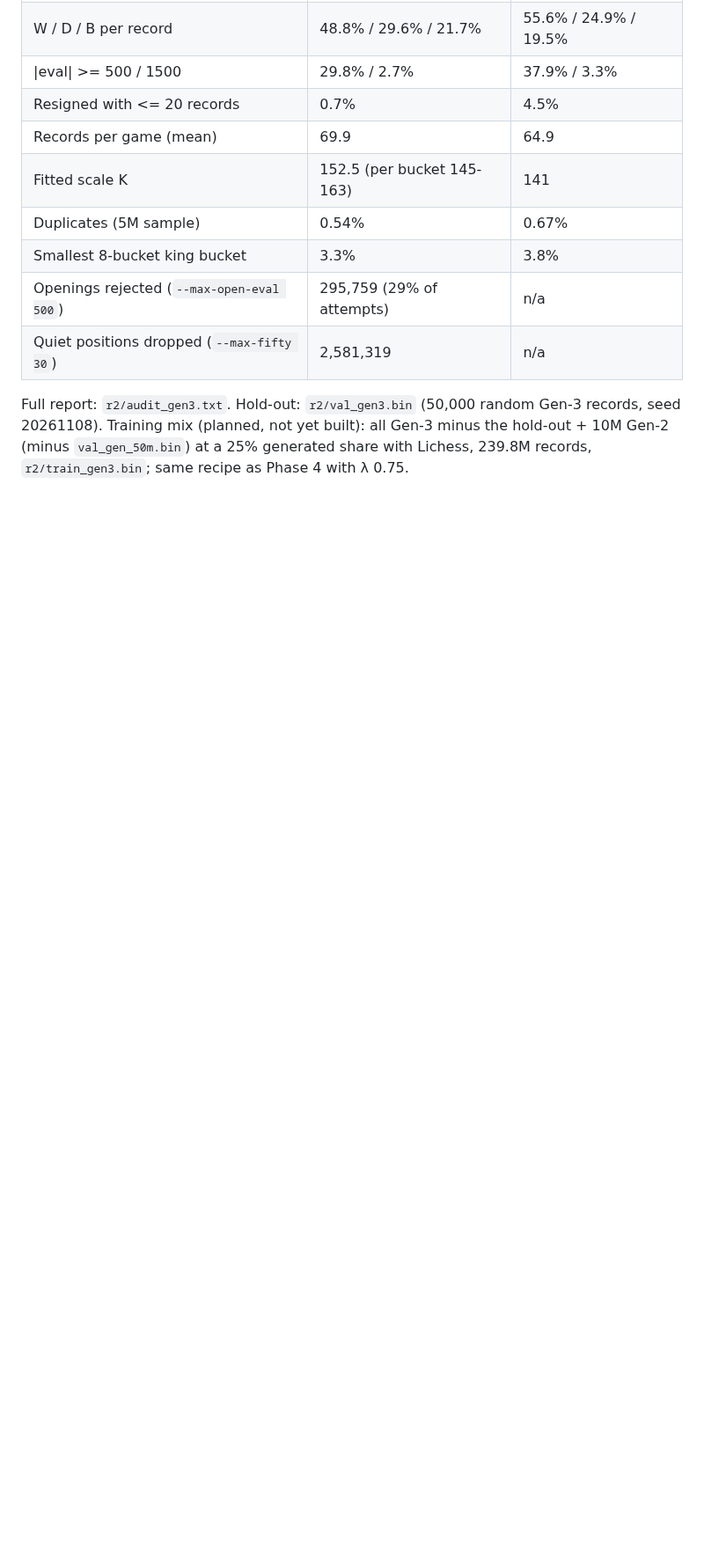
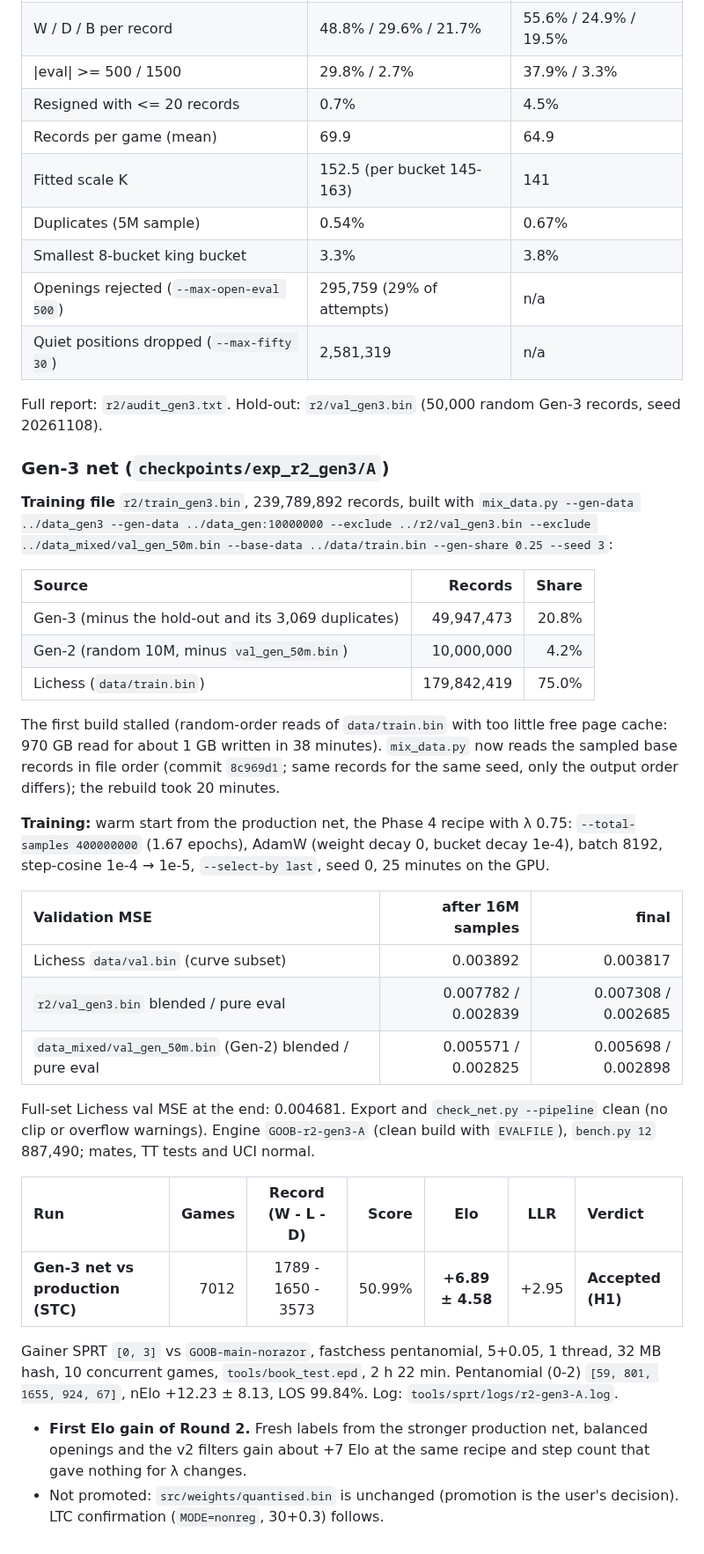
Before and after one commit to Gabrielkaos/ChessEngineGoobC, a Markdown page: documentations/nnue_results_log.md, the part around the change. Shown at 88% size. Rendered like a GitHub page; blank space fills up the shorter version.

Commit message:
Docs: NNUE R2 Phase 6 Gen-3 net accepted at STC (+6.9 Elo)
Co-Authored-By: Claude Opus 5.5 <noreply@anthropic.com>

```diff
--- a/documentations/nnue_results_log.md
+++ b/documentations/nnue_results_log.md
@@ -130,5 +130,45 @@ measurement (plan 12.4) was not done.
 | Quiet positions dropped (`--max-fifty 30`) | 2,581,319 | n/a |
 
 Full report: `r2/audit_gen3.txt`. Hold-out: `r2/val_gen3.bin` (50,000 random Gen-3 records, seed 20261108).
-Training mix (planned, not yet built): all Gen-3 minus the hold-out + 10M Gen-2 (minus `val_gen_50m.bin`)
-at a 25% generated share with Lichess, 239.8M records, `r2/train_gen3.bin`; same recipe as Phase 4 with λ 0.75.
+### Gen-3 net (`checkpoints/exp_r2_gen3/A`)
+
+**Training file** `r2/train_gen3.bin`, 239,789,892 records, built with `mix_data.py --gen-data ../data_gen3
+--gen-data ../data_gen:10000000 --exclude ../r2/val_gen3.bin --exclude ../data_mixed/val_gen_50m.bin
+--base-data ../data/train.bin --gen-share 0.25 --seed 3`:
+
+| Source | Records | Share |
+| :--- | ---: | ---: |
+| Gen-3 (minus the hold-out and its 3,069 duplicates) | 49,947,473 | 20.8% |
+| Gen-2 (random 10M, minus `val_gen_50m.bin`) | 10,000,000 | 4.2% |
+| Lichess (`data/train.bin`) | 179,842,419 | 75.0% |
+
+The first build stalled (random-order reads of `data/train.bin` with too little free page cache: 970 GB
+read for about 1 GB written in 38 minutes). `mix_data.py` now reads the sampled base records in file order
+(commit `8c969d1`; same records for the same seed, only the output order differs); the rebuild took 20 minutes.
+
+**Training:** warm start from the production net, the Phase 4 recipe with λ 0.75: `--total-samples 400000000`
+(1.67 epochs), AdamW (weight decay 0, bucket decay 1e-4), batch 8192, step-cosine 1e-4 → 1e-5, `--select-by last`,
+seed 0, 25 minutes on the GPU.
+
+| Validation MSE | after 16M samples | final |
+| :--- | ---: | ---: |
+| Lichess `data/val.bin` (curve subset) | 0.003892 | 0.003817 |
+| `r2/val_gen3.bin` blended / pure eval | 0.007782 / 0.002839 | 0.007308 / 0.002685 |
+| `data_mixed/val_gen_50m.bin` (Gen-2) blended / pure eval | 0.005571 / 0.002825 | 0.005698 / 0.002898 |
+
+Full-set Lichess val MSE at the end: 0.004681. Export and `check_net.py --pipeline` clean (no clip or
+overflow warnings). Engine `GOOB-r2-gen3-A` (clean build with `EVALFILE`), `bench.py 12` 887,490; mates,
+TT tests and UCI normal.
+
+| Run | Games | Record (W - L - D) | Score | Elo | LLR | Verdict |
+| :--- | ---: | :---: | ---: | :---: | :---: | :--- |
+| **Gen-3 net vs production (STC)** | 7012 | 1789 - 1650 - 3573 | 50.99% | **+6.89 ± 4.58** | +2.95 | **Accepted (H1)** |
+
+Gainer SPRT `[0, 3]` vs `GOOB-main-norazor`, fastchess pentanomial, 5+0.05, 1 thread, 32 MB hash,
+10 concurrent games, `tools/book_test.epd`, 2 h 22 min. Pentanomial (0-2) `[59, 801, 1655, 924, 67]`,
+nElo +12.23 ± 8.13, LOS 99.84%. Log: `tools/sprt/logs/r2-gen3-A.log`.
+
+* **First Elo gain of Round 2.** Fresh labels from the stronger production net, balanced openings and the
+  v2 filters gain about +7 Elo at the same recipe and step count that gave nothing for λ changes.
+* Not promoted: `src/weights/quantised.bin` is unchanged (promotion is the user's decision). LTC confirmation
+  (`MODE=nonreg`, 30+0.3) follows.
```
Also changed, not shown: documentations/NNUE_IMPROVEMENT_PLAN_ROUND2.md (+1 -1 lines).
